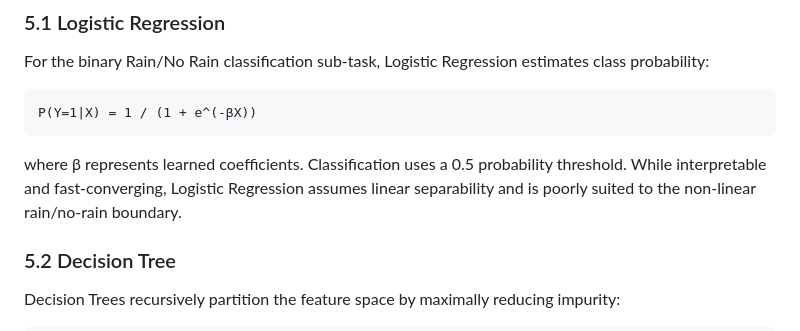
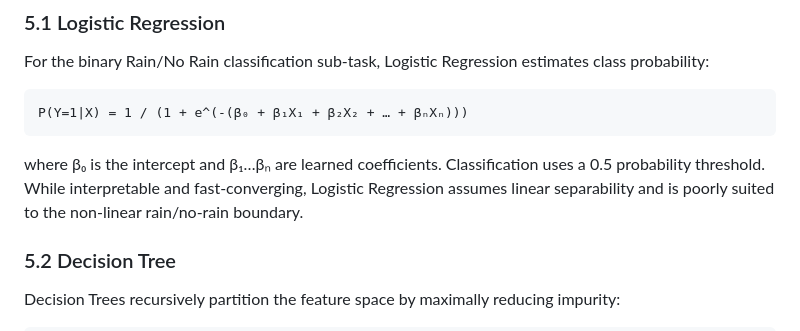
Before and after one commit to IshanG2111/RainFall-Prediction-Model-, a Markdown page: docs/research_paper.md, the part around the change. Drawn GitHub-style.

Commit message:
Address review: expand logistic regression formula for academic clarity
Co-authored-by: saptarshiroy-2004 <177981164+saptarshiroy-2004@users.noreply.github.com>

````diff
--- a/docs/research_paper.md
+++ b/docs/research_paper.md
@@ -152,10 +152,10 @@ Five supervised learning algorithms were trained on the same 11-feature input ve
 For the binary Rain/No Rain classification sub-task, Logistic Regression estimates class probability:
 
 ```
-P(Y=1|X) = 1 / (1 + e^(-βX))
+P(Y=1|X) = 1 / (1 + e^(-(β₀ + β₁X₁ + β₂X₂ + … + βₙXₙ)))
 ```
 
-where β represents learned coefficients. Classification uses a 0.5 probability threshold. While interpretable and fast-converging, Logistic Regression assumes linear separability and is poorly suited to the non-linear rain/no-rain boundary.
+where β₀ is the intercept and β₁…βₙ are learned coefficients. Classification uses a 0.5 probability threshold. While interpretable and fast-converging, Logistic Regression assumes linear separability and is poorly suited to the non-linear rain/no-rain boundary.
 
 ### 5.2 Decision Tree
 
````
